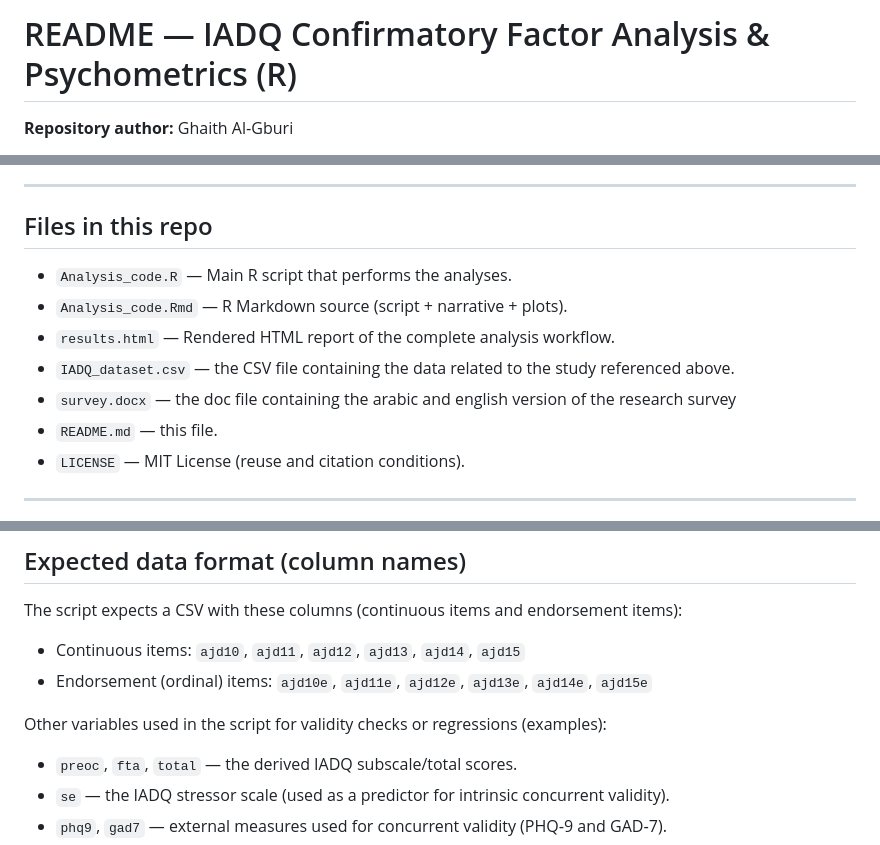
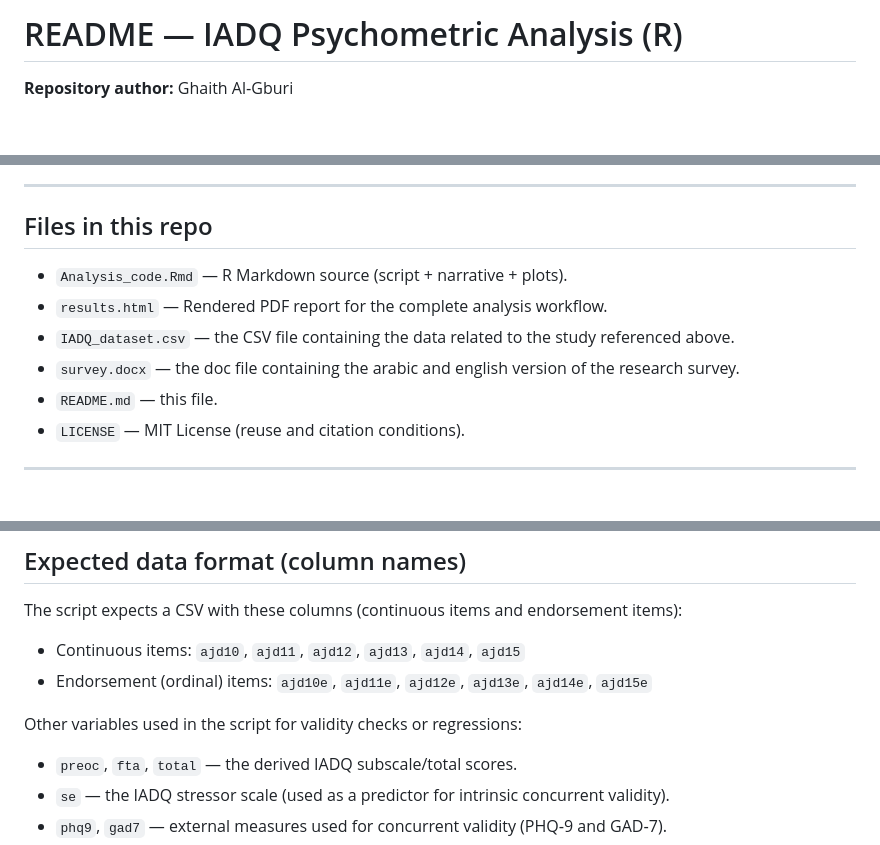
Before and after one commit to GhaithAl-Gburi/IADQ-Arabic-Validation, a Markdown page: readme.md, 3 parts joined by grey strips. GitHub-like rendering; blank space fills up the shorter version.

```diff
--- a/readme.md
+++ b/readme.md
@@ -1,4 +1,4 @@
-# README — IADQ Confirmatory Factor Analysis & Psychometrics (R)
+# README — IADQ Psychometric Analysis (R)
 
 **Repository author:** Ghaith Al‑Gburi
 
@@ -16,11 +16,10 @@ This repository contains `Analysis_code.R` — an R script used to perform confi
 ---
 
 ## Files in this repo
-- `Analysis_code.R` — Main R script that performs the analyses.
 - `Analysis_code.Rmd` — R Markdown source (script + narrative + plots).
-- `results.html` — Rendered HTML report of the complete analysis workflow.
+- `results.html` — Rendered PDF report for the complete analysis workflow.
 - `IADQ_dataset.csv` — the CSV file containing the data related to the study referenced above.
-- `survey.docx` — the doc file containing the arabic and english version of the research survey
+- `survey.docx` — the doc file containing the arabic and english version of the research survey.
 - `README.md` — this file.
 - `LICENSE` — MIT License (reuse and citation conditions).
 
@@ -44,7 +43,7 @@ The script expects a CSV with these columns (continuous items and endorsement it
 - Continuous items: `ajd10`, `ajd11`, `ajd12`, `ajd13`, `ajd14`, `ajd15`
 - Endorsement (ordinal) items: `ajd10e`, `ajd11e`, `ajd12e`, `ajd13e`, `ajd14e`, `ajd15e`
 
-Other variables used in the script for validity checks or regressions (examples):
+Other variables used in the script for validity checks or regressions:
 - `preoc`, `fta`, `total` — the derived IADQ subscale/total scores.
 - `se` — the IADQ stressor scale (used as a predictor for intrinsic concurrent validity).
 - `phq9`, `gad7` — external measures used for concurrent validity (PHQ‑9 and GAD‑7).
```
